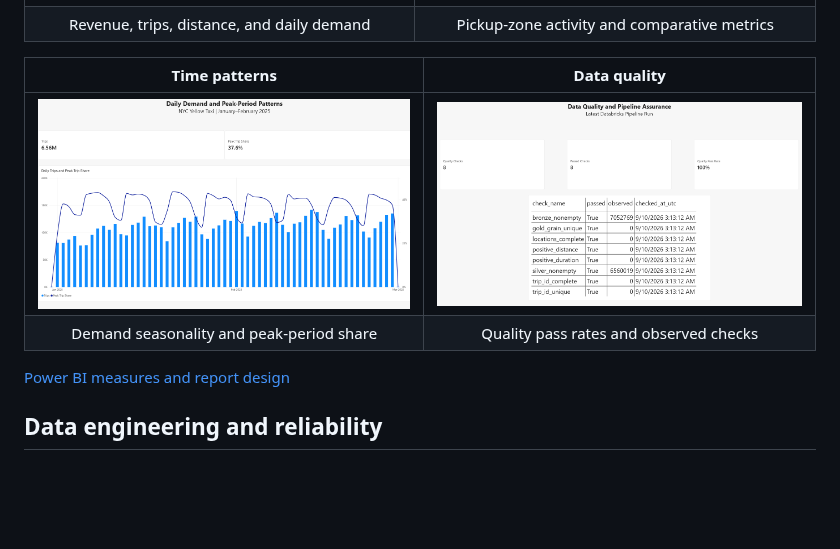
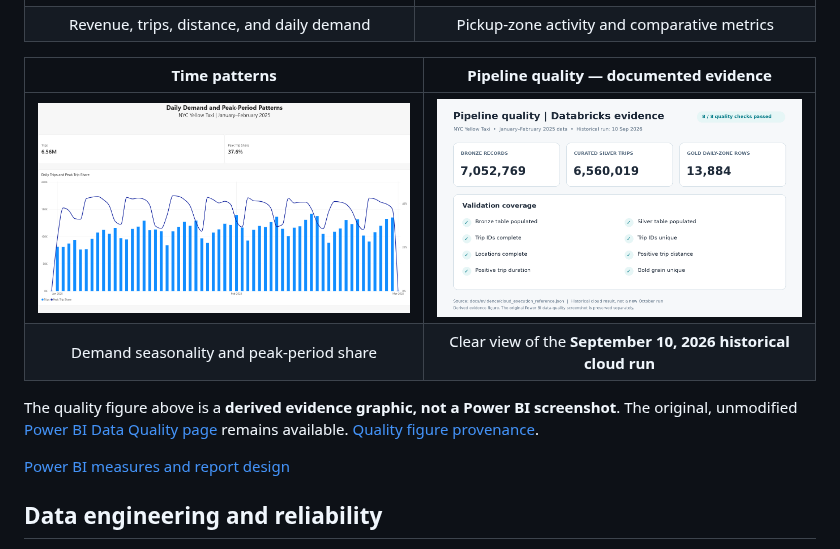
Before and after one commit to RishiRatnakarData/urban-mobility-analytics-engineering, a Markdown page: README.md, the part around the change. Rendered like a GitHub page; pictures changed too: docs/images/cloud_quality_evidence.png (added); blank space fills up the shorter version.

Commit message:
docs: polish mobility quality evidence

```diff
--- a/README.md
+++ b/README.md
@@ -36,10 +36,12 @@ The four-page Power BI report focuses on operational demand, geographic performa
 | [![Operations overview](docs/images/operations_overview.png)](docs/images/operations_overview.png) | [![Zone performance](docs/images/zone_performance.png)](docs/images/zone_performance.png) |
 | Revenue, trips, distance, and daily demand | Pickup-zone activity and comparative metrics |
 
-| Time patterns | Data quality |
+| Time patterns | Pipeline quality — documented evidence |
 |:---:|:---:|
-| [![Time patterns](docs/images/time_patterns.png)](docs/images/time_patterns.png) | [![Data quality](docs/images/data_quality.png)](docs/images/data_quality.png) |
-| Demand seasonality and peak-period share | Quality pass rates and observed checks |
+| [![Time patterns](docs/images/time_patterns.png)](docs/images/time_patterns.png) | [![Databricks quality evidence summary](docs/images/cloud_quality_evidence.png)](docs/images/cloud_quality_evidence.png) |
+| Demand seasonality and peak-period share | Clear view of the **September 10, 2026 historical cloud run** |
+
+The quality figure above is a **derived evidence graphic, not a Power BI screenshot**. The original, unmodified [Power BI Data Quality page](docs/images/data_quality.png) remains available. [Quality figure provenance](docs/QUALITY_EVIDENCE_GUIDE.md).
 
 [Power BI measures and report design](docs/power_bi.md)
 
```
Also changed, not shown: docs/QUALITY_EVIDENCE_GUIDE.md (added, +7 -0 lines).
